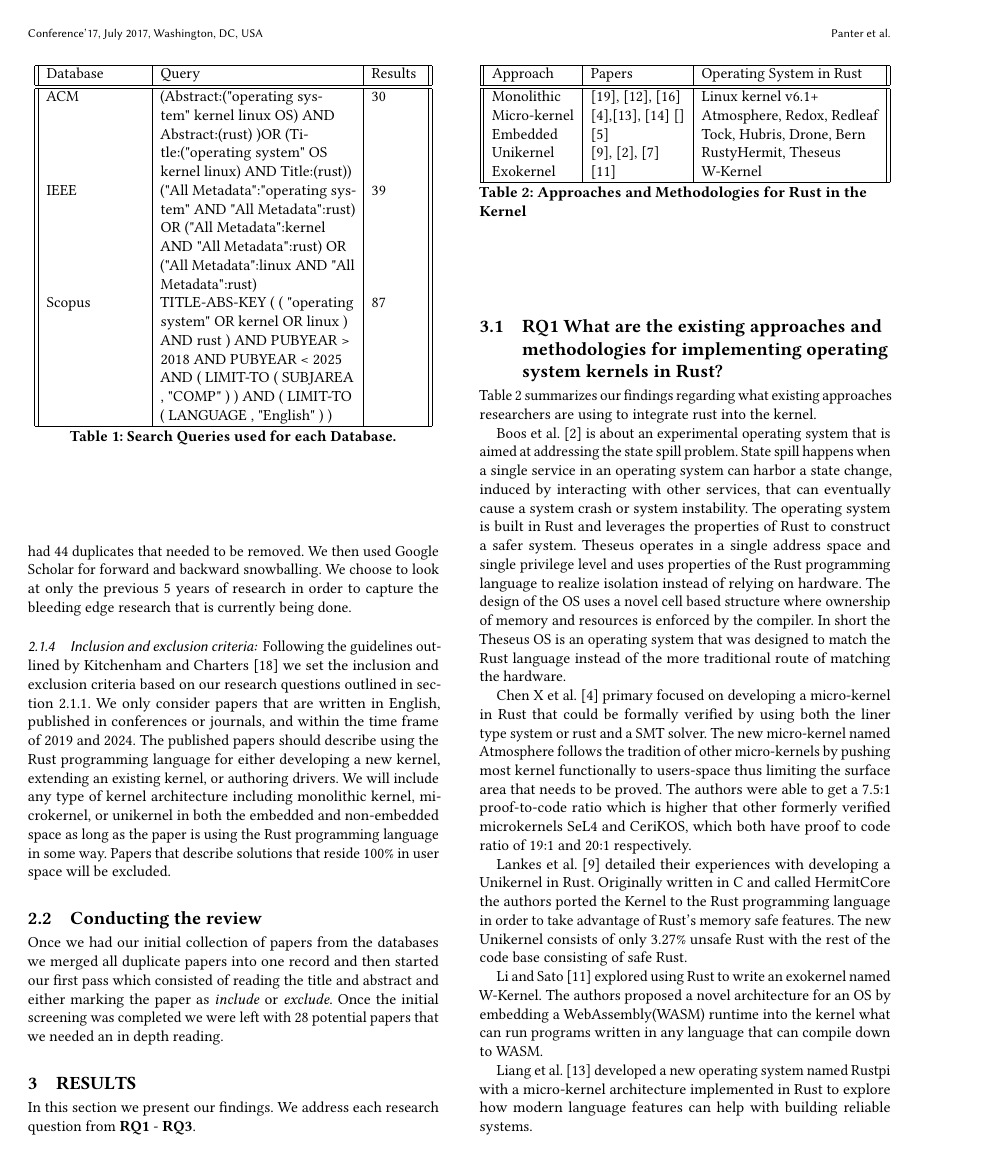
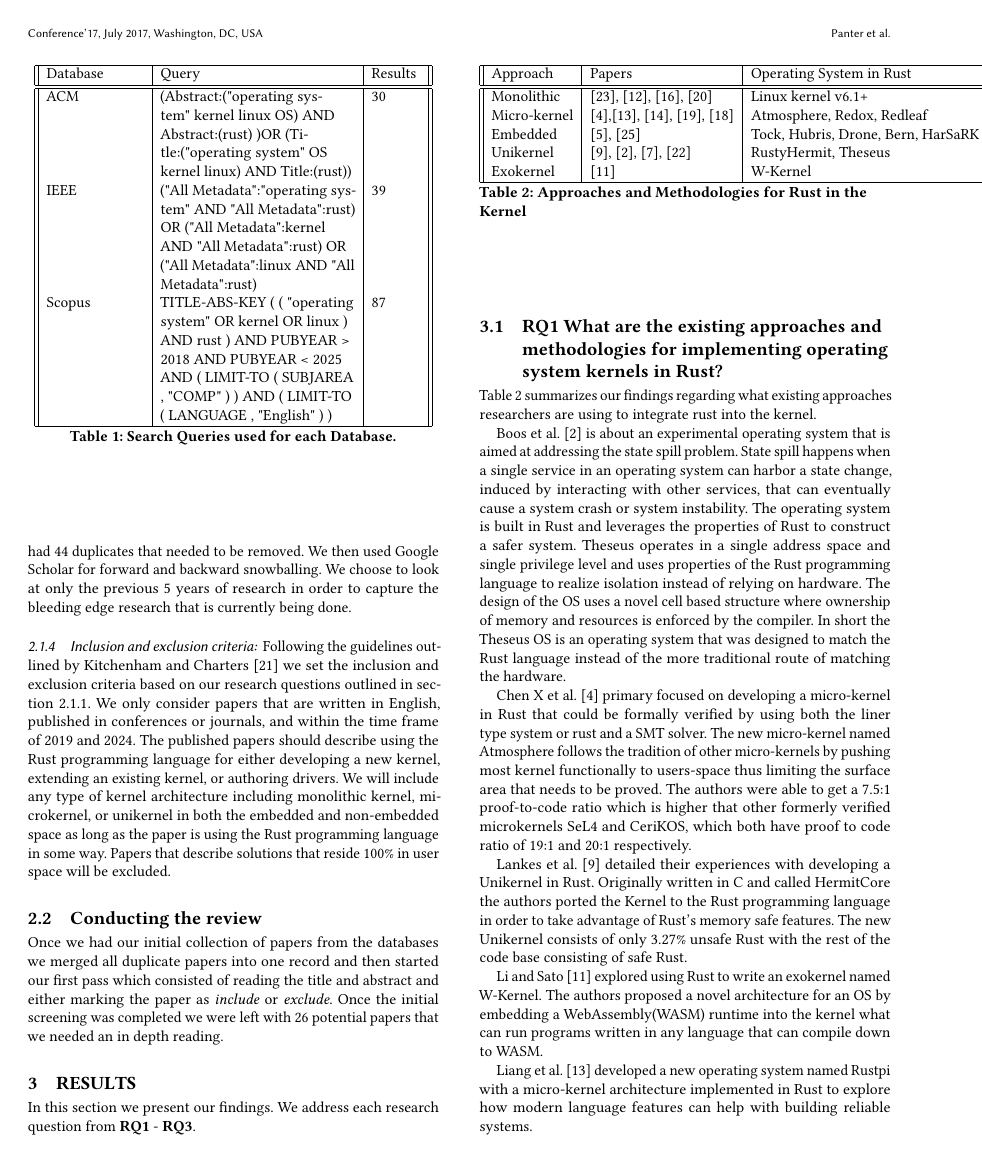
Before and after one commit to shanep/esem-2024, a LaTeX paper (paper.tex): page 2 of 5. Compiled offline with pdfLaTeX.

Commit message:
Update on Overleaf.

```diff
--- a/paper.tex
+++ b/paper.tex
@@ -159,7 +158,7 @@ Following the guidelines outlined by Kitchenham and Charters~\cite{Stuart2007-cc
 
 \subsection{Conducting the review}
 
-Once we had our initial collection of papers from the databases we merged all duplicate papers into one record and then started our first pass which consisted of reading the title and abstract and either marking the paper as \textit{include} or \textit{exclude}. Once  the initial screening was completed we were left with 28 potential papers that we needed an in depth reading.
+Once we had our initial collection of papers from the databases we merged all duplicate papers into one record and then started our first pass which consisted of reading the title and abstract and either marking the paper as \textit{include} or \textit{exclude}. Once  the initial screening was completed we were left with 26 potential papers that we needed an in depth reading.
 
 \section{Results}
 
@@ -184,10 +183,10 @@ Liang et al.~\cite{Liang2021-bo} developed a new operating system named Rustpi w
     \hline
     Approach & Papers & Operating System in Rust\\
     \hline\hline
-    Monolithic  & \cite{The_kernel_development_community_undated-iw}, \cite{Li2019-ru}, \cite{Miller2021-pg} & \href{https://docs.kernel.org/rust/}{Linux kernel v6.1+}\\
-    Micro-kernel & \cite{Chen2023-wb},\cite{Liang2021-bo}, \cite{Liu2024-xe} \cite{} & Atmosphere, Redox, Redleaf\\
-    Embedded & \cite{Culic2022-bk} & \href{https://github.com/tock/tock}{Tock}, \href{https://hubris.oxide.computer/}{Hubris}, \href{https://www.drone-os.com/}{Drone}, \href{https://bern-rtos.org/}{Bern} \\
-    Unikernel & \cite{Lankes2019-cm},  \cite{Boos2020-zh}, \cite{Ijaz2023-da}  & RustyHermit, Theseus \\
+    Monolithic  & \cite{The_kernel_development_community_undated-iw}, \cite{Li2019-ru}, \cite{Miller2021-pg}, \cite{Oikawa2023-ms} & \href{https://docs.kernel.org/rust/}{Linux kernel v6.1+}\\
+    Micro-kernel & \cite{Chen2023-wb},\cite{Liang2021-bo}, \cite{Liu2024-xe}, \cite{Narayanan2020-gs}, \cite{Narayanan2019-fd} & Atmosphere, Redox, Redleaf\\
+    Embedded & \cite{Culic2022-bk}, \cite{Vishnunaryan2022-yd} & \href{https://github.com/tock/tock}{Tock}, \href{https://hubris.oxide.computer/}{Hubris}, \href{https://www.drone-os.com/}{Drone}, \href{https://bern-rtos.org/}{Bern}, HarSaRK \\
+    Unikernel & \cite{Lankes2019-cm},  \cite{Boos2020-zh}, \cite{Ijaz2023-da}, \cite{Sung2020-bb}  & RustyHermit, Theseus \\
     Exokernel & \cite{Li2024-yb} & W-Kernel \\
     \hline
   \end{tabular}
```
Also changed, not shown: paper.tex (1 more changed lines).
